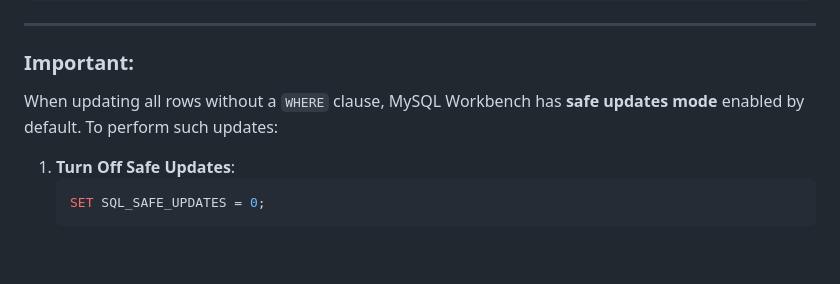
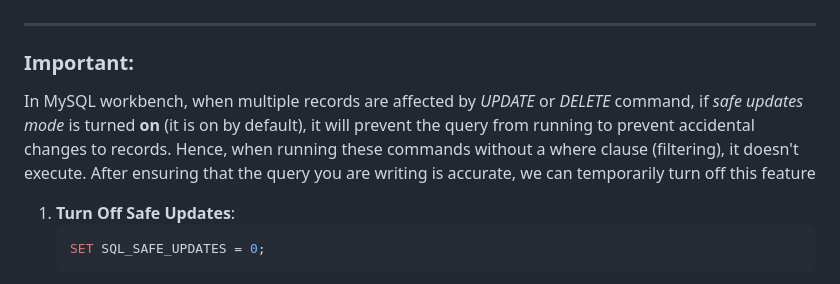
Before and after one commit to ananthakrishnanpta/SQL-tutorials, a Markdown page: dml.md, the part around the change. Rendered like a GitHub page; blank space fills up the shorter version.

````diff
--- a/dml.md
+++ b/dml.md
@@ -82,7 +82,9 @@ WHERE condition;
 ---
 
 ### **Important**:
-When updating all rows without a `WHERE` clause, MySQL Workbench has **safe updates mode** enabled by default. To perform such updates:
+In MySQL workbench, when multiple records are affected by *UPDATE* or *DELETE* command, if *safe updates mode* is turned **on** (it is on by default), it will prevent the query from running to prevent accidental changes to records.
+Hence, when running these commands without a where clause (filtering), it doesn't execute.
+After ensuring that the query you are writing is accurate, we can temporarily turn off this feature
 1. **Turn Off Safe Updates**:
    ```sql
    SET SQL_SAFE_UPDATES = 0;
````
